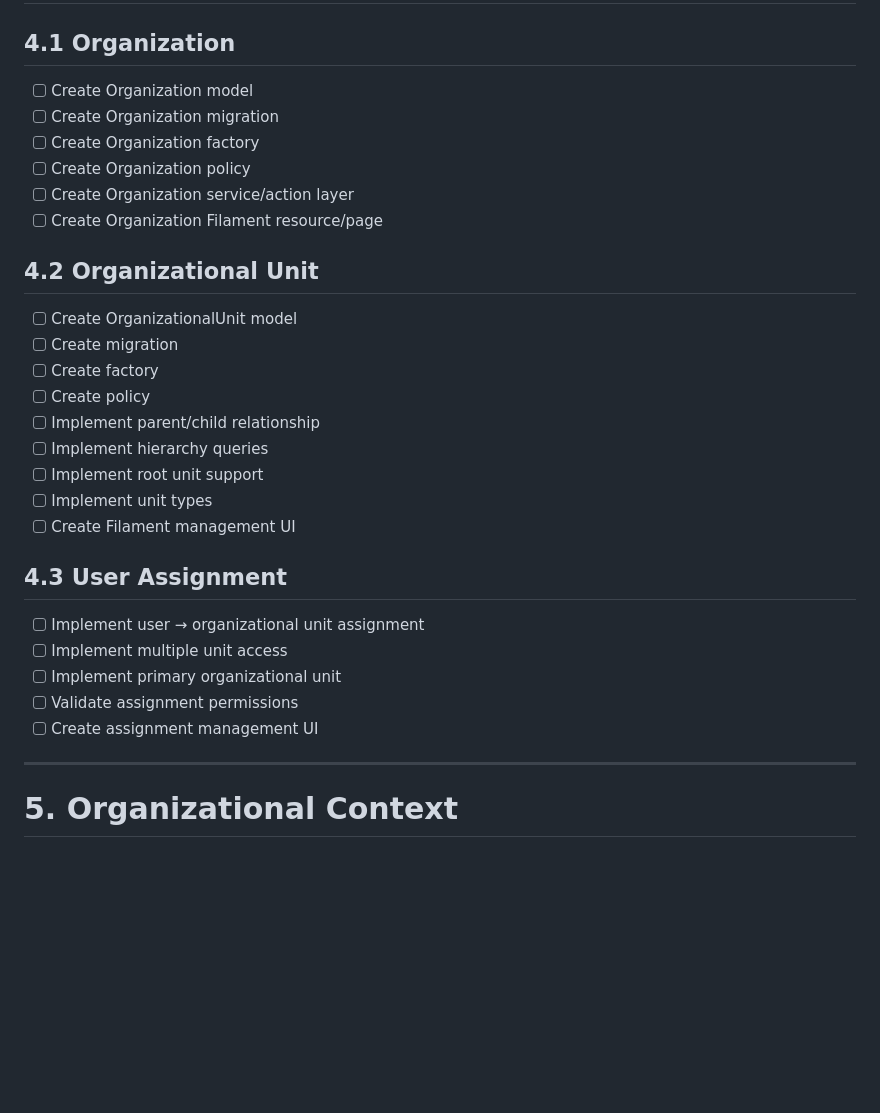
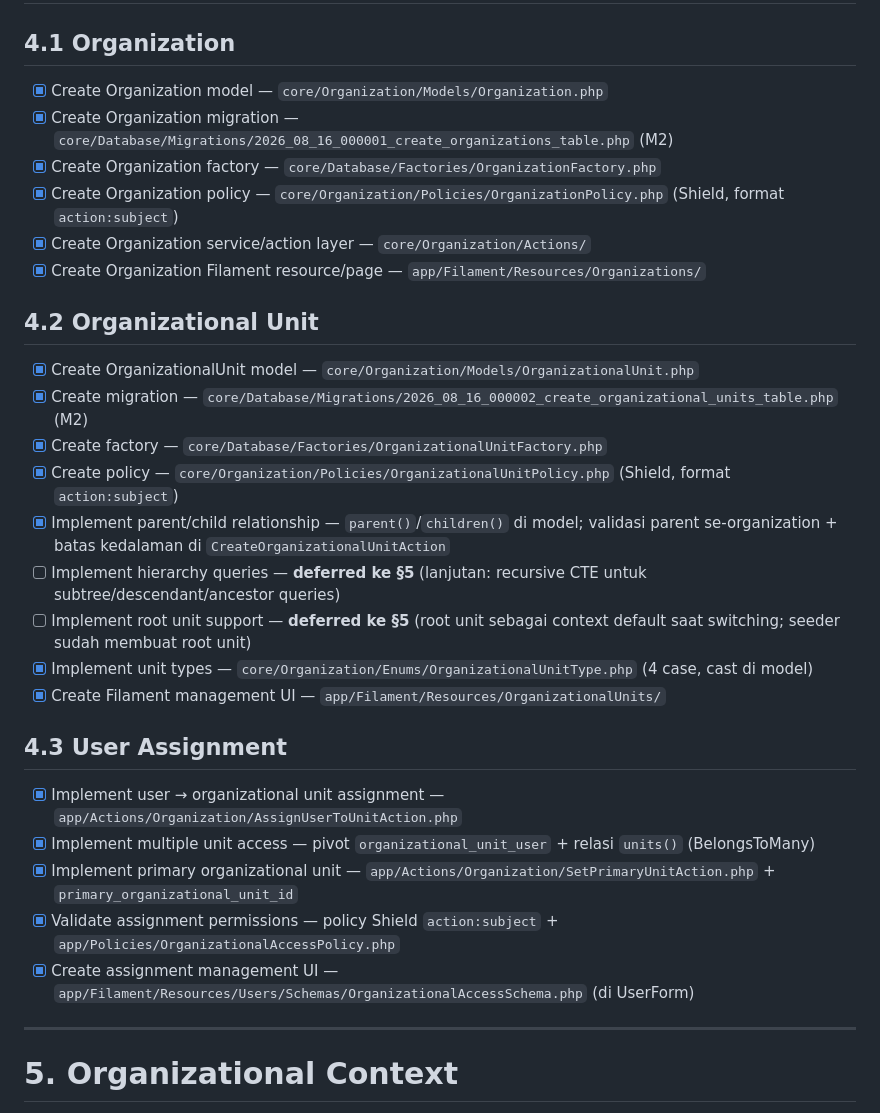
Before and after one commit to awankumay/mitra-white-label, a Markdown page: docs/TODO.md, the part around the change. Drawn GitHub-style; blank space fills up the shorter version.

Commit message:
docs: update TODO and conventions for organization core (TODO 4)
Check off Organization Core checklist items (TODO 4.1-4.3) with file
references matching what was actually implemented, and defer hierarchy
queries (recursive CTE) and root unit context support to milestone 5
(Organizational Context).

Update directory-structure.md conventions: action assignment involving
App\Models\User lives in app/Actions/Organization/ (Core must not import
App per ADR-005), and reconcile the stale "policies stay in app/Policies/"
rule with the Shield-generated core/<Domain>/Policies/ location decided
in 9954eb1.

```diff
--- a/docs/TODO.md
+++ b/docs/TODO.md
@@ -124,32 +124,32 @@
 
 ## 4.1 Organization
 
-- [ ] Create Organization model
-- [ ] Create Organization migration
-- [ ] Create Organization factory
-- [ ] Create Organization policy
-- [ ] Create Organization service/action layer
-- [ ] Create Organization Filament resource/page
+- [x] Create Organization model — `core/Organization/Models/Organization.php`
+- [x] Create Organization migration — `core/Database/Migrations/2026_08_16_000001_create_organizations_table.php` (M2)
+- [x] Create Organization factory — `core/Database/Factories/OrganizationFactory.php`
+- [x] Create Organization policy — `core/Organization/Policies/OrganizationPolicy.php` (Shield, format `action:subject`)
+- [x] Create Organization service/action layer — `core/Organization/Actions/`
+- [x] Create Organization Filament resource/page — `app/Filament/Resources/Organizations/`
 
 ## 4.2 Organizational Unit
 
-- [ ] Create OrganizationalUnit model
-- [ ] Create migration
-- [ ] Create factory
-- [ ] Create policy
-- [ ] Implement parent/child relationship
-- [ ] Implement hierarchy queries
-- [ ] Implement root unit support
-- [ ] Implement unit types
-- [ ] Create Filament management UI
+- [x] Create OrganizationalUnit model — `core/Organization/Models/OrganizationalUnit.php`
+- [x] Create migration — `core/Database/Migrations/2026_08_16_000002_create_organizational_units_table.php` (M2)
+- [x] Create factory — `core/Database/Factories/OrganizationalUnitFactory.php`
+- [x] Create policy — `core/Organization/Policies/OrganizationalUnitPolicy.php` (Shield, format `action:subject`)
+- [x] Implement parent/child relationship — `parent()`/`children()` di model; validasi parent se-organization + batas kedalaman di `CreateOrganizationalUnitAction`
+- [ ] Implement hierarchy queries — **deferred ke §5** (lanjutan: recursive CTE untuk subtree/descendant/ancestor queries)
+- [ ] Implement root unit support — **deferred ke §5** (root unit sebagai context default saat switching; seeder sudah membuat root unit)
+- [x] Implement unit types — `core/Organization/Enums/OrganizationalUnitType.php` (4 case, cast di model)
+- [x] Create Filament management UI — `app/Filament/Resources/OrganizationalUnits/`
 
 ## 4.3 User Assignment
 
-- [ ] Implement user → organizational unit assignment
-- [ ] Implement multiple unit access
-- [ ] Implement primary organizational unit
-- [ ] Validate assignment permissions
-- [ ] Create assignment management UI
+- [x] Implement user → organizational unit assignment — `app/Actions/Organization/AssignUserToUnitAction.php`
+- [x] Implement multiple unit access — pivot `organizational_unit_user` + relasi `units()` (BelongsToMany)
+- [x] Implement primary organizational unit — `app/Actions/Organization/SetPrimaryUnitAction.php` + `primary_organizational_unit_id`
+- [x] Validate assignment permissions — policy Shield `action:subject` + `app/Policies/OrganizationalAccessPolicy.php`
+- [x] Create assignment management UI — `app/Filament/Resources/Users/Schemas/OrganizationalAccessSchema.php` (di UserForm)
 
 ---
 
```
Also changed, not shown: docs/conventions/directory-structure.md (+6 -1 lines).
